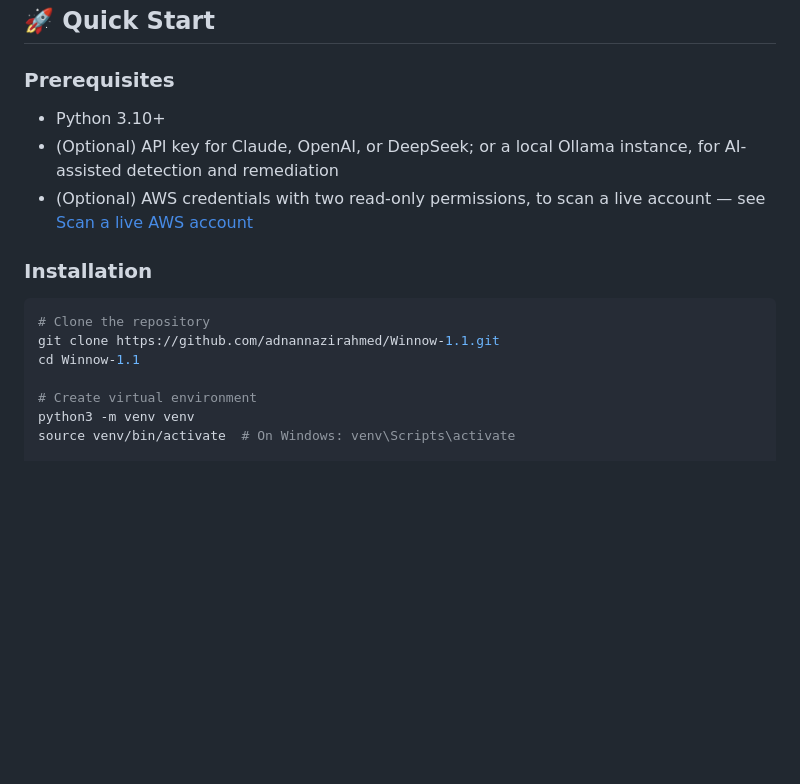
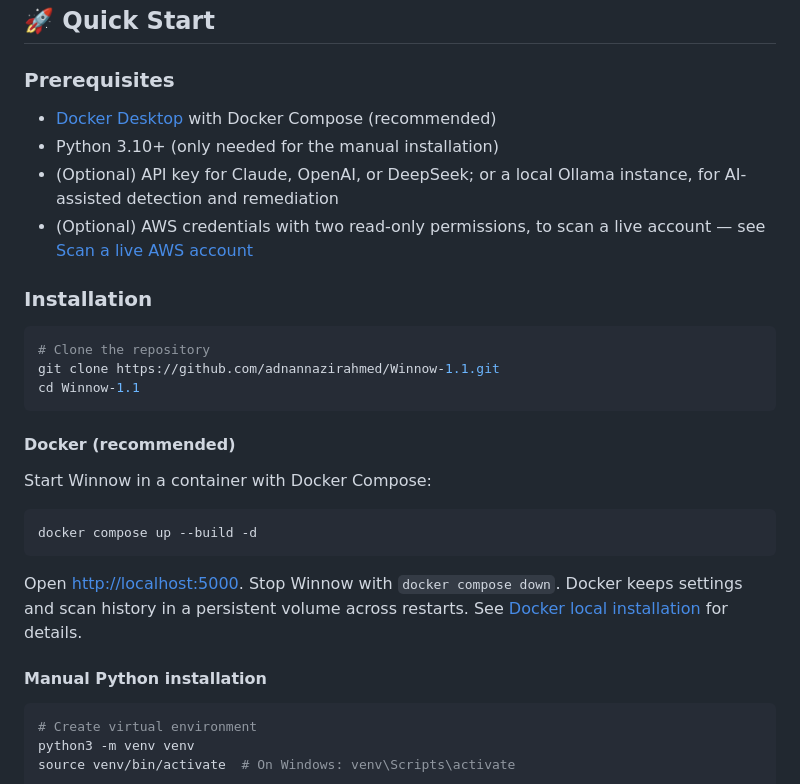
Before and after one commit to adnannazirahmed/Winnow-1.1, a Markdown page: README.md, the part around the change. Rendered like a GitHub page; blank space fills up the shorter version.

Commit message:
Promote Docker in Quick Start documentation

````diff
--- a/README.md
+++ b/README.md
@@ -94,7 +94,8 @@ that history to identify new accounts and identities without requiring AI.
 
 ### Prerequisites
 
-- Python 3.10+
+- [Docker Desktop](https://www.docker.com/products/docker-desktop/) with Docker Compose (recommended)
+- Python 3.10+ (only needed for the manual installation)
 - (Optional) API key for Claude, OpenAI, or DeepSeek; or a local Ollama instance, for AI-assisted detection and remediation
 - (Optional) AWS credentials with two read-only permissions, to scan a live account — see [Scan a live AWS account](#scan-a-live-aws-account)
 
@@ -104,7 +105,23 @@ that history to identify new accounts and identities without requiring AI.
 # Clone the repository
 git clone https://github.com/adnannazirahmed/Winnow-1.1.git
 cd Winnow-1.1
+```
 
+#### Docker (recommended)
+
+Start Winnow in a container with Docker Compose:
+
+```bash
+docker compose up --build -d
+```
+
+Open <http://localhost:5000>. Stop Winnow with `docker compose down`. Docker
+keeps settings and scan history in a persistent volume across restarts. See
+[Docker local installation](#docker-local-installation) for details.
+
+#### Manual Python installation
+
+```bash
 # Create virtual environment
 python3 -m venv venv
 source venv/bin/activate  # On Windows: venv\Scripts\activate
````
